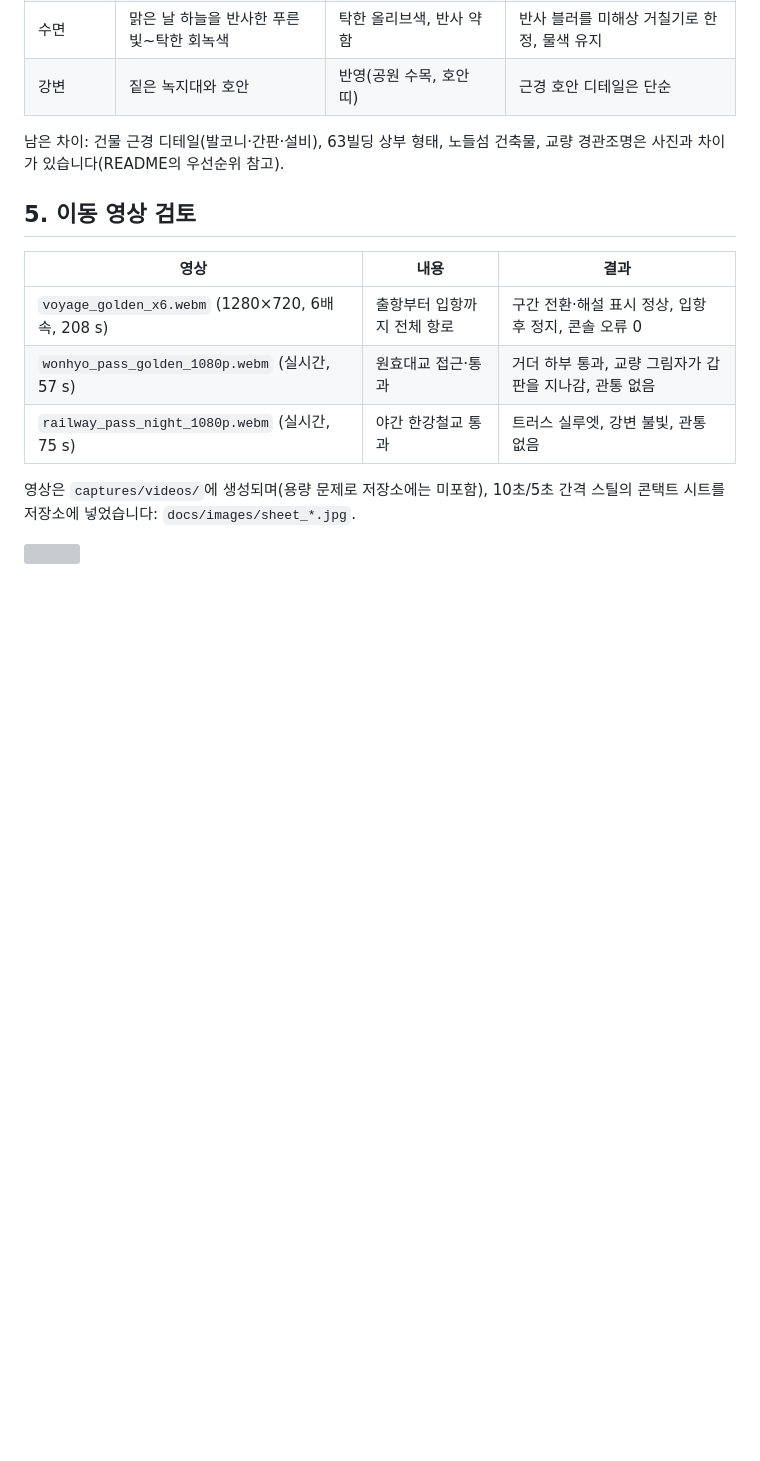
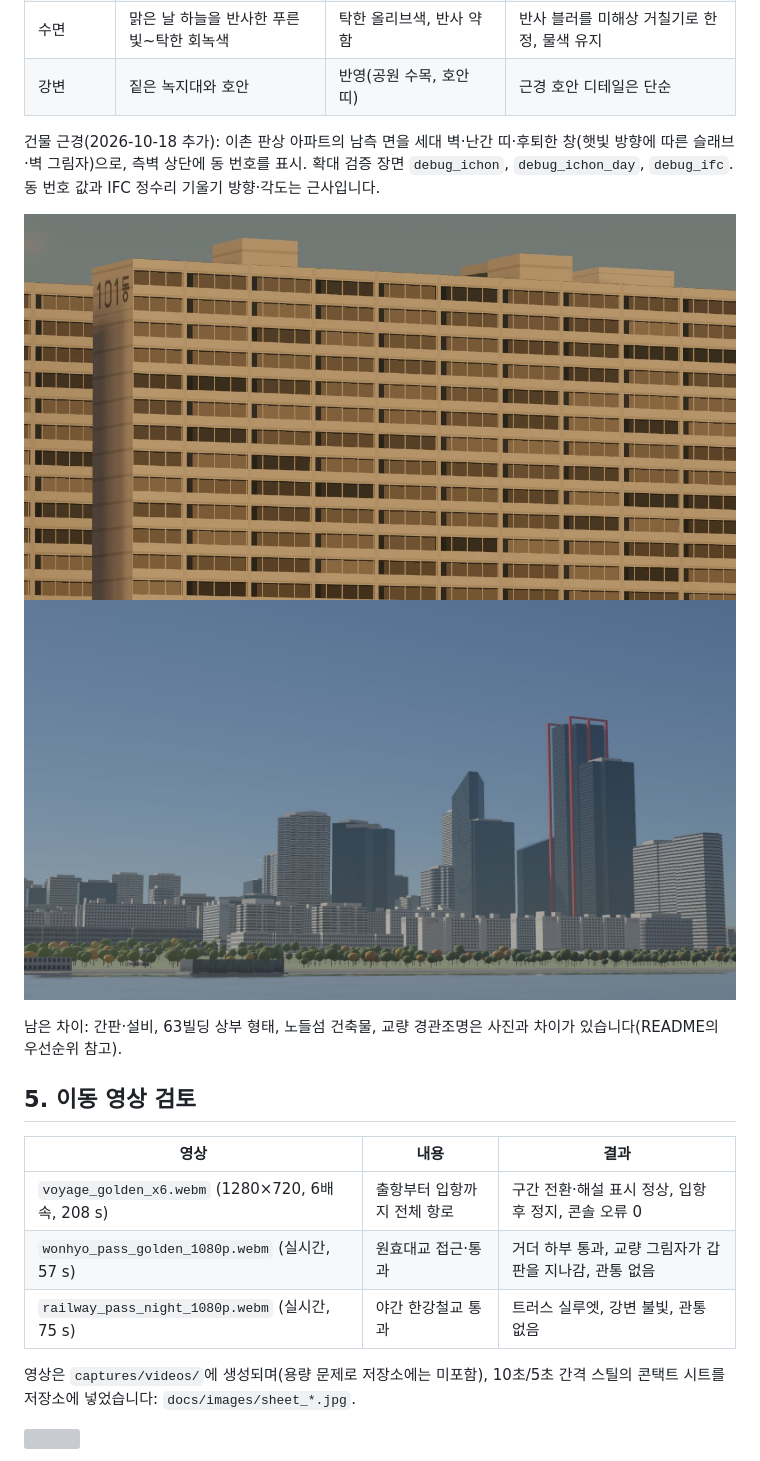
Before and after one commit to landfill/han-cruise, a Markdown page: docs/VERIFICATION.md, the part around the change. Drawn GitHub-style; pictures changed too: docs/images/apartments_close.jpg (added), docs/images/ifc_crown.jpg (added); blank space fills up the shorter version; grey boxes are pictures that could not be loaded.

Commit message:
Close-range building detail: apartment balcony fronts, gable block numbers, recess sun shadows, curtain-wall pane tilt, IFC crowns

```diff
--- a/docs/VERIFICATION.md
+++ b/docs/VERIFICATION.md
@@ -85,7 +85,12 @@
 | 수면 | 맑은 날 하늘을 반사한 푸른빛~탁한 회녹색 | 탁한 올리브색, 반사 약함 | 반사 블러를 미해상 거칠기로 한정, 물색 유지 |
 | 강변 | 짙은 녹지대와 호안 | 반영(공원 수목, 호안 띠) | 근경 호안 디테일은 단순 |
 
-남은 차이: 건물 근경 디테일(발코니·간판·설비), 63빌딩 상부 형태, 노들섬 건축물, 교량 경관조명은 사진과 차이가 있습니다(README의 우선순위 참고).
+건물 근경(2026-10-18 추가): 이촌 판상 아파트의 남측 면을 세대 벽·난간 띠·후퇴한 창(햇빛 방향에 따른 슬래브·벽 그림자)으로, 측벽 상단에 동 번호를 표시. 확대 검증 장면 `debug_ichon`, `debug_ichon_day`, `debug_ifc`. 동 번호 값과 IFC 정수리 기울기 방향·각도는 근사입니다.
+
+![이촌 아파트 근경](images/apartments_close.jpg)
+![IFC 정수리](images/ifc_crown.jpg)
+
+남은 차이: 간판·설비, 63빌딩 상부 형태, 노들섬 건축물, 교량 경관조명은 사진과 차이가 있습니다(README의 우선순위 참고).
 
 ## 5. 이동 영상 검토
 
```
Also changed, not shown: README.md (+2 -2 lines), 4 other files.
